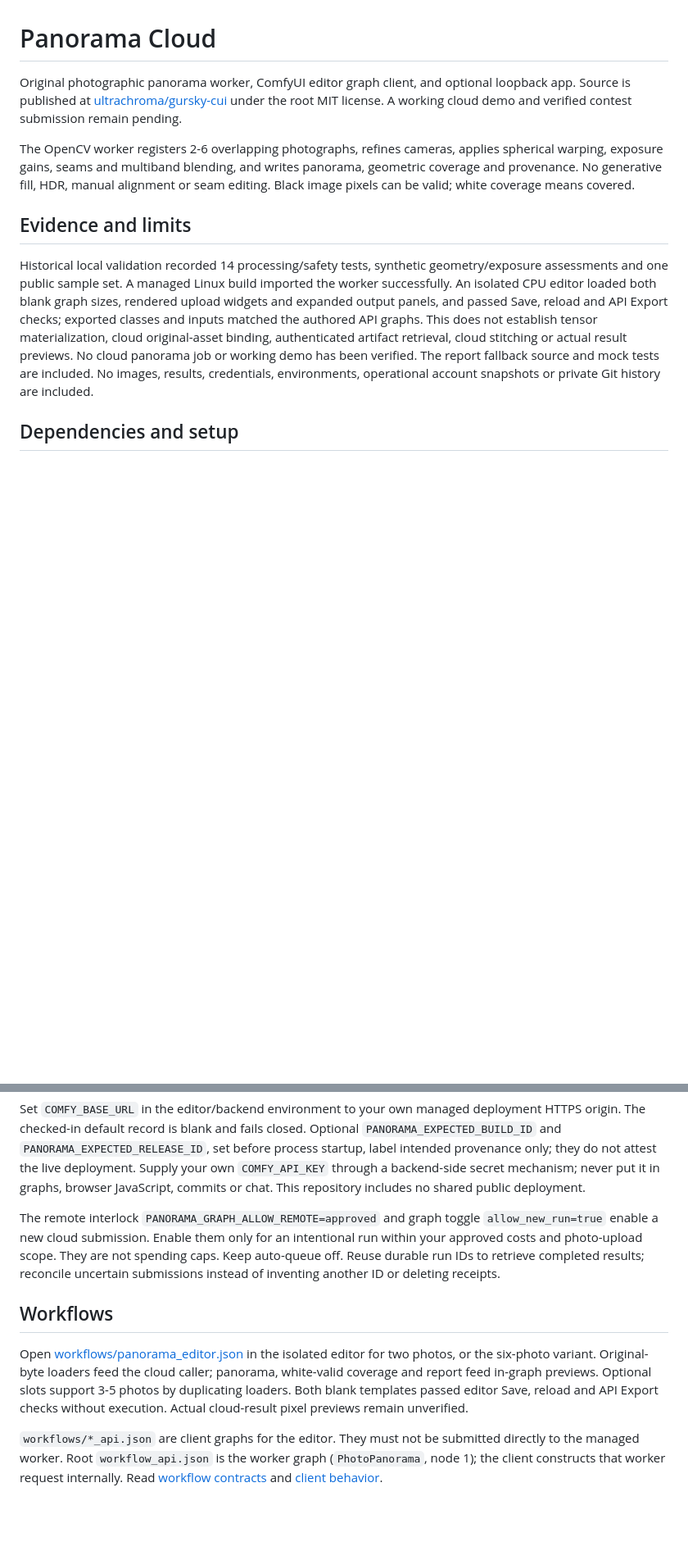
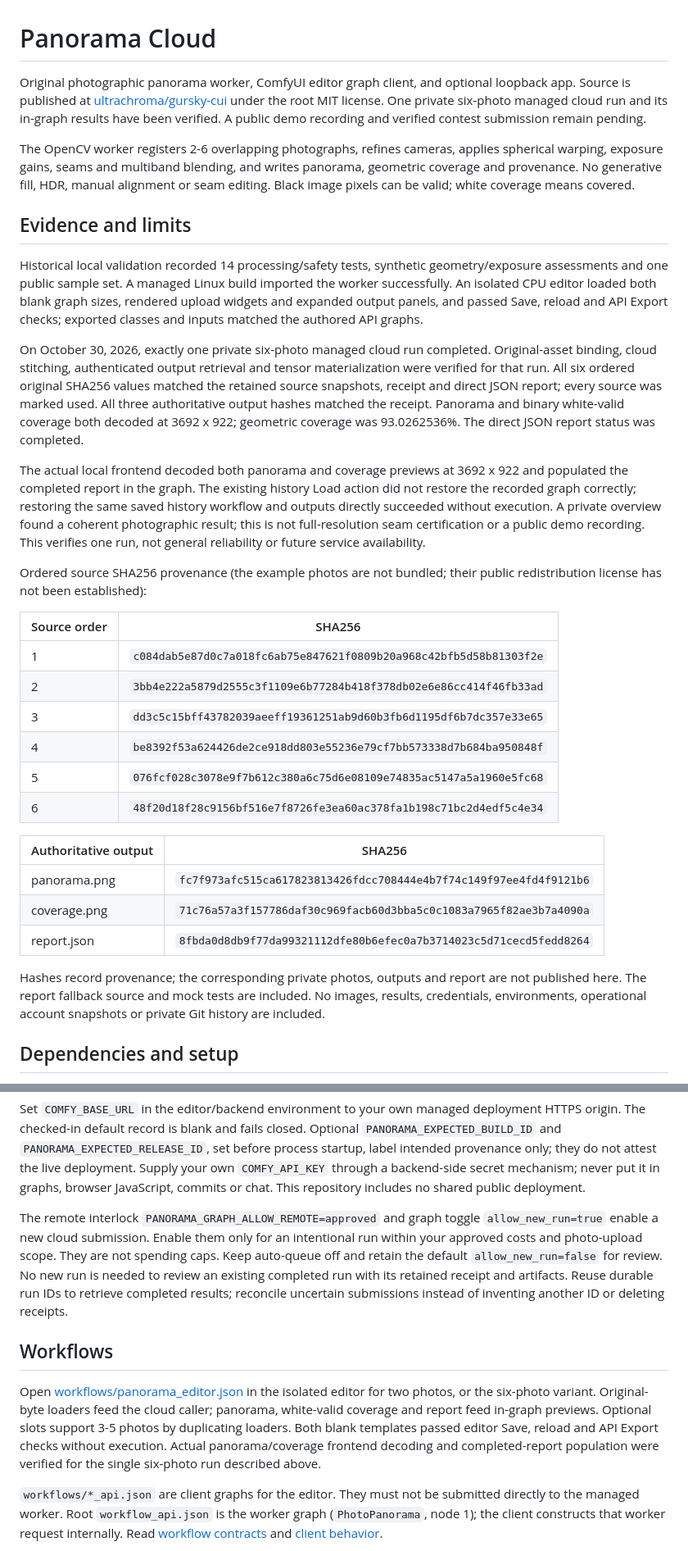
Before and after one commit to ultrachroma/gursky-cui, a Markdown page: README.md, 2 parts joined by grey strips. Shown at 82% size. Drawn GitHub-style; blank space fills up the shorter version.

Commit message:
Document verified six-photo cloud execution

```diff
--- a/README.md
+++ b/README.md
@@ -1,12 +1,35 @@
 # Panorama Cloud
 
-Original photographic panorama worker, ComfyUI editor graph client, and optional loopback app. Source is published at [ultrachroma/gursky-cui](https://github.com/ultrachroma/gursky-cui) under the root MIT license. A working cloud demo and verified contest submission remain pending.
+Original photographic panorama worker, ComfyUI editor graph client, and optional loopback app. Source is published at [ultrachroma/gursky-cui](https://github.com/ultrachroma/gursky-cui) under the root MIT license. One private six-photo managed cloud run and its in-graph results have been verified. A public demo recording and verified contest submission remain pending.
 
 The OpenCV worker registers 2-6 overlapping photographs, refines cameras, applies spherical warping, exposure gains, seams and multiband blending, and writes panorama, geometric coverage and provenance. No generative fill, HDR, manual alignment or seam editing. Black image pixels can be valid; white coverage means covered.
 
 ## Evidence and limits
 
-Historical local validation recorded 14 processing/safety tests, synthetic geometry/exposure assessments and one public sample set. A managed Linux build imported the worker successfully. An isolated CPU editor loaded both blank graph sizes, rendered upload widgets and expanded output panels, and passed Save, reload and API Export checks; exported classes and inputs matched the authored API graphs. This does not establish tensor materialization, cloud original-asset binding, authenticated artifact retrieval, cloud stitching or actual result previews. No cloud panorama job or working demo has been verified. The report fallback source and mock tests are included. No images, results, credentials, environments, operational account snapshots or private Git history are included.
+Historical local validation recorded 14 processing/safety tests, synthetic geometry/exposure assessments and one public sample set. A managed Linux build imported the worker successfully. An isolated CPU editor loaded both blank graph sizes, rendered upload widgets and expanded output panels, and passed Save, reload and API Export checks; exported classes and inputs matched the authored API graphs.
+
+On October 30, 2026, exactly one private six-photo managed cloud run completed. Original-asset binding, cloud stitching, authenticated output retrieval and tensor materialization were verified for that run. All six ordered original SHA256 values matched the retained source snapshots, receipt and direct JSON report; every source was marked used. All three authoritative output hashes matched the receipt. Panorama and binary white-valid coverage both decoded at 3692 x 922; geometric coverage was 93.0262536%. The direct JSON report status was completed.
+
+The actual local frontend decoded both panorama and coverage previews at 3692 x 922 and populated the completed report in the graph. The existing history Load action did not restore the recorded graph correctly; restoring the same saved history workflow and outputs directly succeeded without execution. A private overview found a coherent photographic result; this is not full-resolution seam certification or a public demo recording. This verifies one run, not general reliability or future service availability.
+
+Ordered source SHA256 provenance (the example photos are not bundled; their public redistribution license has not been established):
+
+| Source order | SHA256 |
+| --- | --- |
+| 1 | `c084dab5e87d0c7a018fc6ab75e847621f0809b20a968c42bfb5d58b81303f2e` |
+| 2 | `3bb4e222a5879d2555c3f1109e6b77284b418f378db02e6e86cc414f46fb33ad` |
+| 3 | `dd3c5c15bff43782039aeeff19361251ab9d60b3fb6d1195df6b7dc357e33e65` |
+| 4 | `be8392f53a624426de2ce918dd803e55236e79cf7bb573338d7b684ba950848f` |
+| 5 | `076fcf028c3078e9f7b612c380a6c75d6e08109e74835ac5147a5a1960e5fc68` |
+| 6 | `48f20d18f28c9156bf516e7f8726fe3ea60ac378fa1b198c71bc2d4edf5c4e34` |
+
+| Authoritative output | SHA256 |
+| --- | --- |
+| panorama.png | `fc7f973afc515ca617823813426fdcc708444e4b7f74c149f97ee4fd4f9121b6` |
+| coverage.png | `71c76a57a3f157786daf30c969facb60d3bba5c0c1083a7965f82ae3b7a4090a` |
+| report.json | `8fbda0d8db9f77da99321112dfe80b6efec0a7b3714023c5d71cecd5fedd8264` |
+
+Hashes record provenance; the corresponding private photos, outputs and report are not published here. The report fallback source and mock tests are included. No images, results, credentials, environments, operational account snapshots or private Git history are included.
 
 ## Dependencies and setup
 
@@ -25,11 +48,11 @@ Editor/client: prepare a new isolated ComfyUI editor, register `custom_nodes/pan
 
 Set `COMFY_BASE_URL` in the editor/backend environment to your own managed deployment HTTPS origin. The checked-in default record is blank and fails closed. Optional `PANORAMA_EXPECTED_BUILD_ID` and `PANORAMA_EXPECTED_RELEASE_ID`, set before process startup, label intended provenance only; they do not attest the live deployment. Supply your own `COMFY_API_KEY` through a backend-side secret mechanism; never put it in graphs, browser JavaScript, commits or chat. This repository includes no shared public deployment.
 
-The remote interlock `PANORAMA_GRAPH_ALLOW_REMOTE=approved` and graph toggle `allow_new_run=true` enable a new cloud submission. Enable them only for an intentional run within your approved costs and photo-upload scope. They are not spending caps. Keep auto-queue off. Reuse durable run IDs to retrieve completed results; reconcile uncertain submissions instead of inventing another ID or deleting receipts.
+The remote interlock `PANORAMA_GRAPH_ALLOW_REMOTE=approved` and graph toggle `allow_new_run=true` enable a new cloud submission. Enable them only for an intentional run within your approved costs and photo-upload scope. They are not spending caps. Keep auto-queue off and retain the default `allow_new_run=false` for review. No new run is needed to review an existing completed run with its retained receipt and artifacts. Reuse durable run IDs to retrieve completed results; reconcile uncertain submissions instead of inventing another ID or deleting receipts.
 
 ## Workflows
 
-Open [workflows/panorama_editor.json](workflows/panorama_editor.json) in the isolated editor for two photos, or the six-photo variant. Original-byte loaders feed the cloud caller; panorama, white-valid coverage and report feed in-graph previews. Optional slots support 3-5 photos by duplicating loaders. Both blank templates passed editor Save, reload and API Export checks without execution. Actual cloud-result pixel previews remain unverified.
+Open [workflows/panorama_editor.json](workflows/panorama_editor.json) in the isolated editor for two photos, or the six-photo variant. Original-byte loaders feed the cloud caller; panorama, white-valid coverage and report feed in-graph previews. Optional slots support 3-5 photos by duplicating loaders. Both blank templates passed editor Save, reload and API Export checks without execution. Actual panorama/coverage frontend decoding and completed-report population were verified for the single six-photo run described above.
 
 `workflows/*_api.json` are client graphs for the editor. They must not be submitted directly to the managed worker. Root `workflow_api.json` is the worker graph (`PhotoPanorama`, node 1); the client constructs that worker request internally. Read [workflow contracts](workflows/README.md) and [client behavior](custom_nodes/panorama_graph_client/README.md).
 
```
